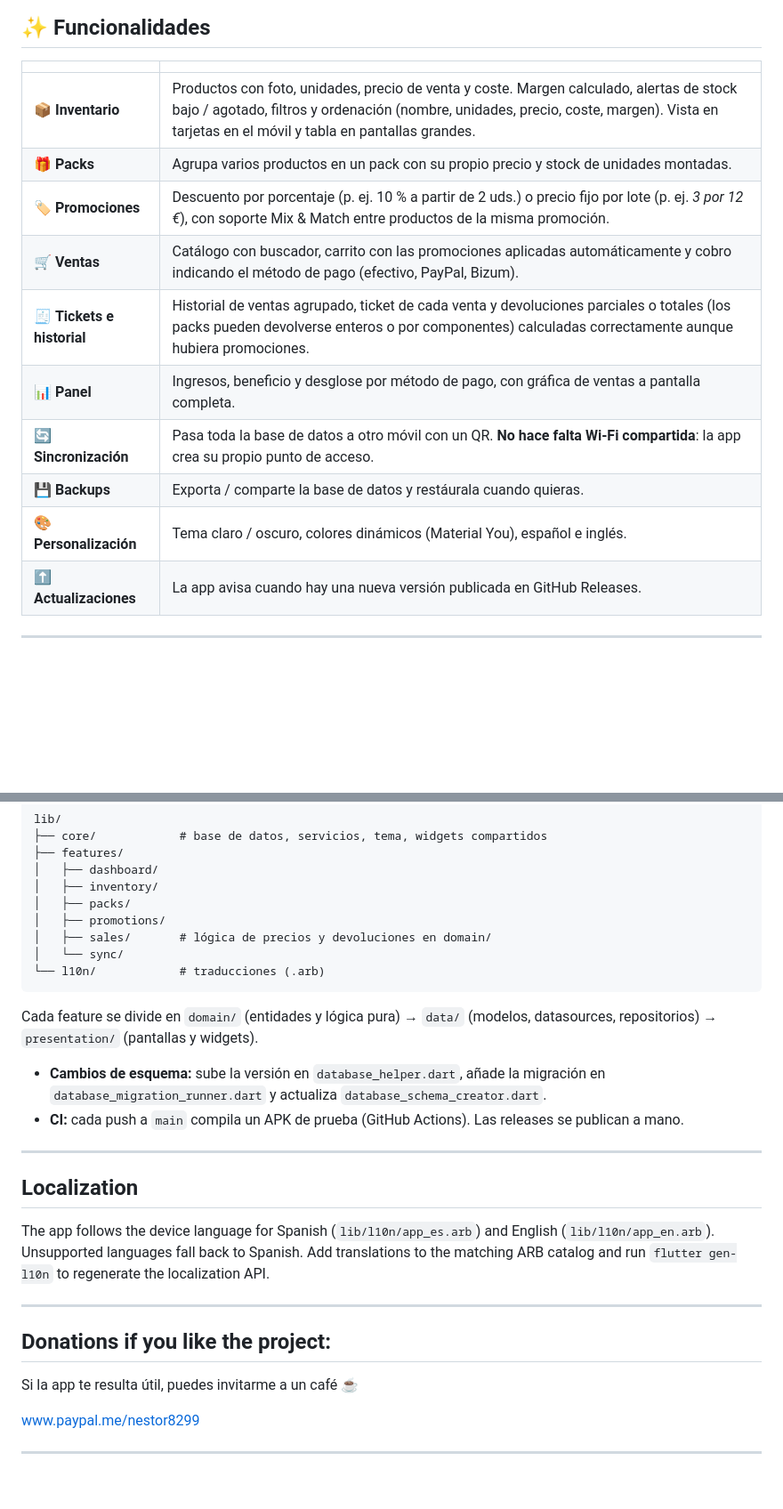
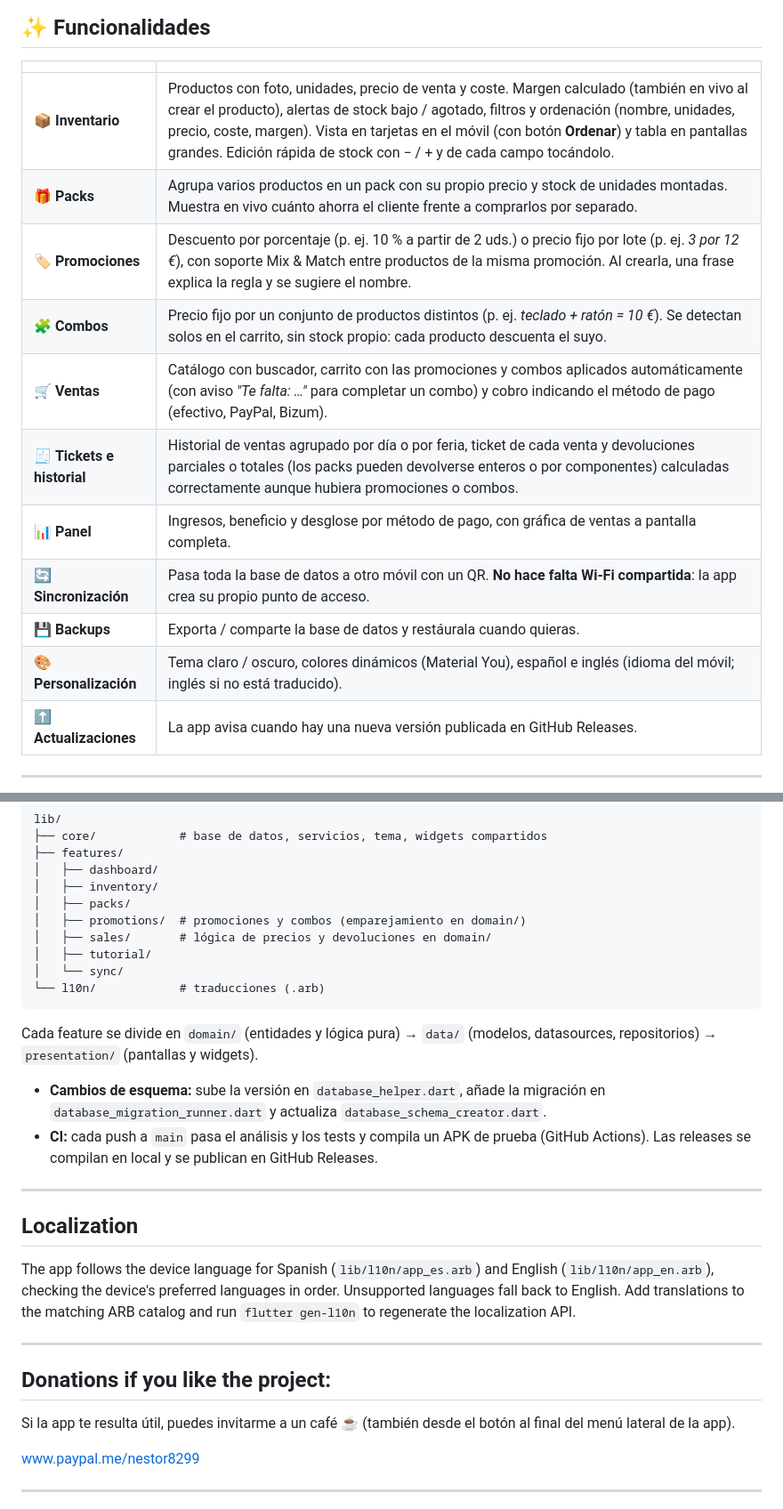
Before and after one commit to nesherben/KeepInventory, a Markdown page: README.md, 2 parts joined by grey strips. Shown at 89% size. Rendered like a GitHub page; blank space fills up the shorter version.

````diff
--- a/README.md
+++ b/README.md
@@ -37,15 +37,16 @@ Funciona 100 % sin conexión: tus datos viven en tu móvil.
 
 | | |
 |---|---|
-| 📦 **Inventario** | Productos con foto, unidades, precio de venta y coste. Margen calculado, alertas de stock bajo / agotado, filtros y ordenación (nombre, unidades, precio, coste, margen). Vista en tarjetas en el móvil y tabla en pantallas grandes. |
-| 🎁 **Packs** | Agrupa varios productos en un pack con su propio precio y stock de unidades montadas. |
-| 🏷️ **Promociones** | Descuento por porcentaje (p. ej. 10 % a partir de 2 uds.) o precio fijo por lote (p. ej. *3 por 12 €*), con soporte Mix & Match entre productos de la misma promoción. |
-| 🛒 **Ventas** | Catálogo con buscador, carrito con las promociones aplicadas automáticamente y cobro indicando el método de pago (efectivo, PayPal, Bizum). |
-| 🧾 **Tickets e historial** | Historial de ventas agrupado, ticket de cada venta y devoluciones parciales o totales (los packs pueden devolverse enteros o por componentes) calculadas correctamente aunque hubiera promociones. |
+| 📦 **Inventario** | Productos con foto, unidades, precio de venta y coste. Margen calculado (también en vivo al crear el producto), alertas de stock bajo / agotado, filtros y ordenación (nombre, unidades, precio, coste, margen). Vista en tarjetas en el móvil (con botón **Ordenar**) y tabla en pantallas grandes. Edición rápida de stock con − / + y de cada campo tocándolo. |
+| 🎁 **Packs** | Agrupa varios productos en un pack con su propio precio y stock de unidades montadas. Muestra en vivo cuánto ahorra el cliente frente a comprarlos por separado. |
+| 🏷️ **Promociones** | Descuento por porcentaje (p. ej. 10 % a partir de 2 uds.) o precio fijo por lote (p. ej. *3 por 12 €*), con soporte Mix & Match entre productos de la misma promoción. Al crearla, una frase explica la regla y se sugiere el nombre. |
+| 🧩 **Combos** | Precio fijo por un conjunto de productos distintos (p. ej. *teclado + ratón = 10 €*). Se detectan solos en el carrito, sin stock propio: cada producto descuenta el suyo. |
+| 🛒 **Ventas** | Catálogo con buscador, carrito con las promociones y combos aplicados automáticamente (con aviso *"Te falta: …"* para completar un combo) y cobro indicando el método de pago (efectivo, PayPal, Bizum). |
+| 🧾 **Tickets e historial** | Historial de ventas agrupado por día o por feria, ticket de cada venta y devoluciones parciales o totales (los packs pueden devolverse enteros o por componentes) calculadas correctamente aunque hubiera promociones o combos. |
 | 📊 **Panel** | Ingresos, beneficio y desglose por método de pago, con gráfica de ventas a pantalla completa. |
 | 🔄 **Sincronización** | Pasa toda la base de datos a otro móvil con un QR. **No hace falta Wi‑Fi compartida**: la app crea su propio punto de acceso. |
 | 💾 **Backups** | Exporta / comparte la base de datos y restáurala cuando quieras. |
-| 🎨 **Personalización** | Tema claro / oscuro, colores dinámicos (Material You), español e inglés. |
+| 🎨 **Personalización** | Tema claro / oscuro, colores dinámicos (Material You), español e inglés (idioma del móvil; inglés si no está traducido). |
 | ⬆️ **Actualizaciones** | La app avisa cuando hay una nueva versión publicada en GitHub Releases. |
 
 ---
@@ -144,8 +154,9 @@ lib/
 │   ├── dashboard/
 │   ├── inventory/
 │   ├── packs/
-│   ├── promotions/
+│   ├── promotions/  # promociones y combos (emparejamiento en domain/)
 │   ├── sales/       # lógica de precios y devoluciones en domain/
+│   ├── tutorial/
 │   └── sync/
 └── l10n/            # traducciones (.arb)
 ```
@@ -153,19 +164,19 @@ lib/
 Cada feature se divide en `domain/` (entidades y lógica pura) → `data/` (modelos, datasources, repositorios) → `presentation/` (pantallas y widgets).
 
 - **Cambios de esquema:** sube la versión en `database_helper.dart`, añade la migración en `database_migration_runner.dart` y actualiza `database_schema_creator.dart`.
-- **CI:** cada push a `main` compila un APK de prueba (GitHub Actions). Las releases se publican a mano.
+- **CI:** cada push a `main` pasa el análisis y los tests y compila un APK de prueba (GitHub Actions). Las releases se compilan en local y se publican en GitHub Releases.
 
 ---
 
 ## Localization
 
-The app follows the device language for Spanish (`lib/l10n/app_es.arb`) and English (`lib/l10n/app_en.arb`). Unsupported languages fall back to Spanish. Add translations to the matching ARB catalog and run `flutter gen-l10n` to regenerate the localization API.
+The app follows the device language for Spanish (`lib/l10n/app_es.arb`) and English (`lib/l10n/app_en.arb`), checking the device's preferred languages in order. Unsupported languages fall back to English. Add translations to the matching ARB catalog and run `flutter gen-l10n` to regenerate the localization API.
 
 ---
 
 ## Donations if you like the project:
 
-Si la app te resulta útil, puedes invitarme a un café ☕
+Si la app te resulta útil, puedes invitarme a un café ☕ (también desde el botón al final del menú lateral de la app).
 
 www.paypal.me/nestor8299
 
````
Also changed, not shown: other parts of README.md (+20 -11 lines), CLAUDE.md (+1 -0 lines).
